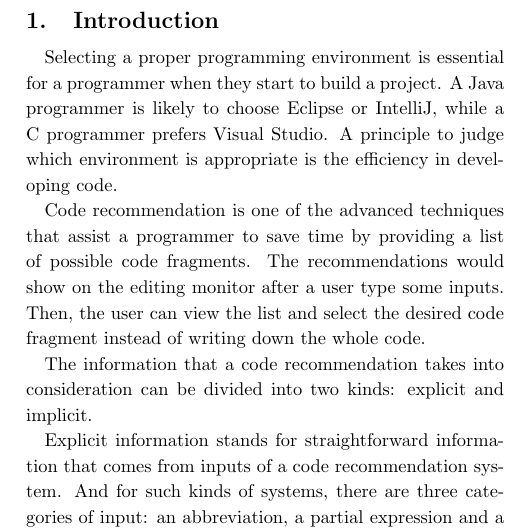
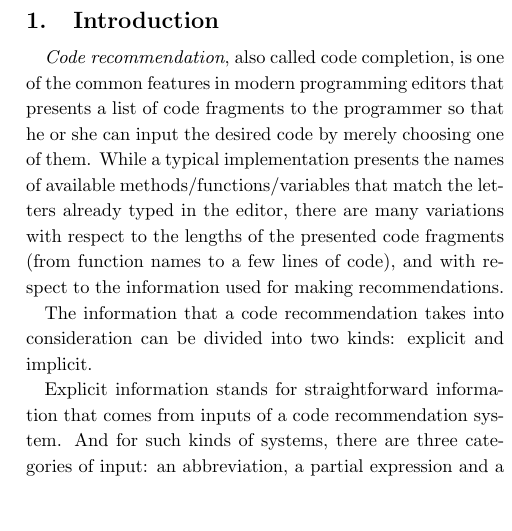
Before and after one commit to prg-titech/PRO_Shu, a LaTeX document (ACKN/main.tex): part of one column of page 1 of 4, cut so that both start at the same text, the shorter picture padded with empty space. Compiled offline with pLaTeX and dvipdfmx; a LaTeX package or settings file that is missing is left out.

Commit message:
Section 1, first para,
just started editing...

	modified:   ACKN/main.tex

```diff
--- a/ACKN/main.tex
+++ b/ACKN/main.tex
@@ -48,9 +48,18 @@ Code recommendation provides code fragments that the programmer likely to type i
 \maketitle
 
 \section{Introduction}
-Selecting a proper programming environment is essential for a programmer when they start to build a project. A Java programmer is likely to choose Eclipse or IntelliJ, while a C programmer prefers Visual Studio. A principle to judge which environment is appropriate is the efficiency in developing code.
+% Not needed for PRO
+% Selecting a proper programming environment is essential for a programmer when they start to build a project. A Java programmer is likely to choose Eclipse or IntelliJ, while a C programmer prefers Visual Studio. A principle to judge which environment is appropriate is the efficiency in developing code.
 
-Code recommendation is one of the advanced techniques that assist a programmer to save time by providing a list of possible code fragments. The recommendations would show on the editing monitor after a user type some inputs. Then, the user can view the list and select the desired code fragment instead of writing down the whole code.
+\emph{Code recommendation}, also called code completion, is one of the common features in modern programming editors that presents a list of code fragments to the programmer so that he or she can input the desired code by merely choosing one of them.
+% present one typical example so that the readers can understand what
+% we are talking about
+While a typical implementation presents the names of available methods/functions/variables that match the letters already typed in the editor,
+% and since we are not working on such a simple code completion
+% feature, make a remark that there are many variations
+there are many variations with respect to the lengths of the presented code fragments (from function names to a few lines of code), and with respect to the information used for making recommendations.
+
+%%%%%%%%%%%%%%%%%%%%%%%%%%%%%%%%%%%%%%%%%%%%%%%%%% TODO
 
 The information that a code recommendation takes into consideration can be divided into two kinds: explicit and implicit.
 
```
Also changed, not shown: ACKN/main.pdf.
